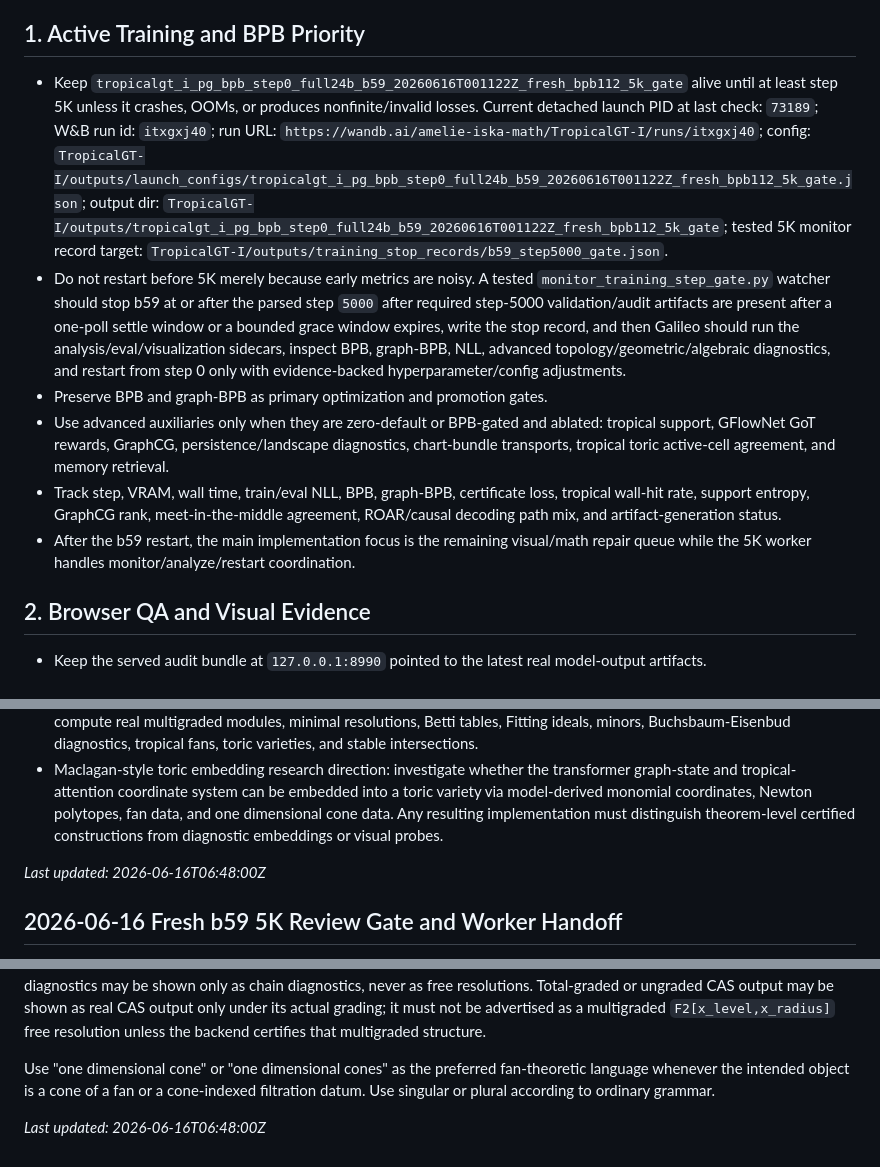
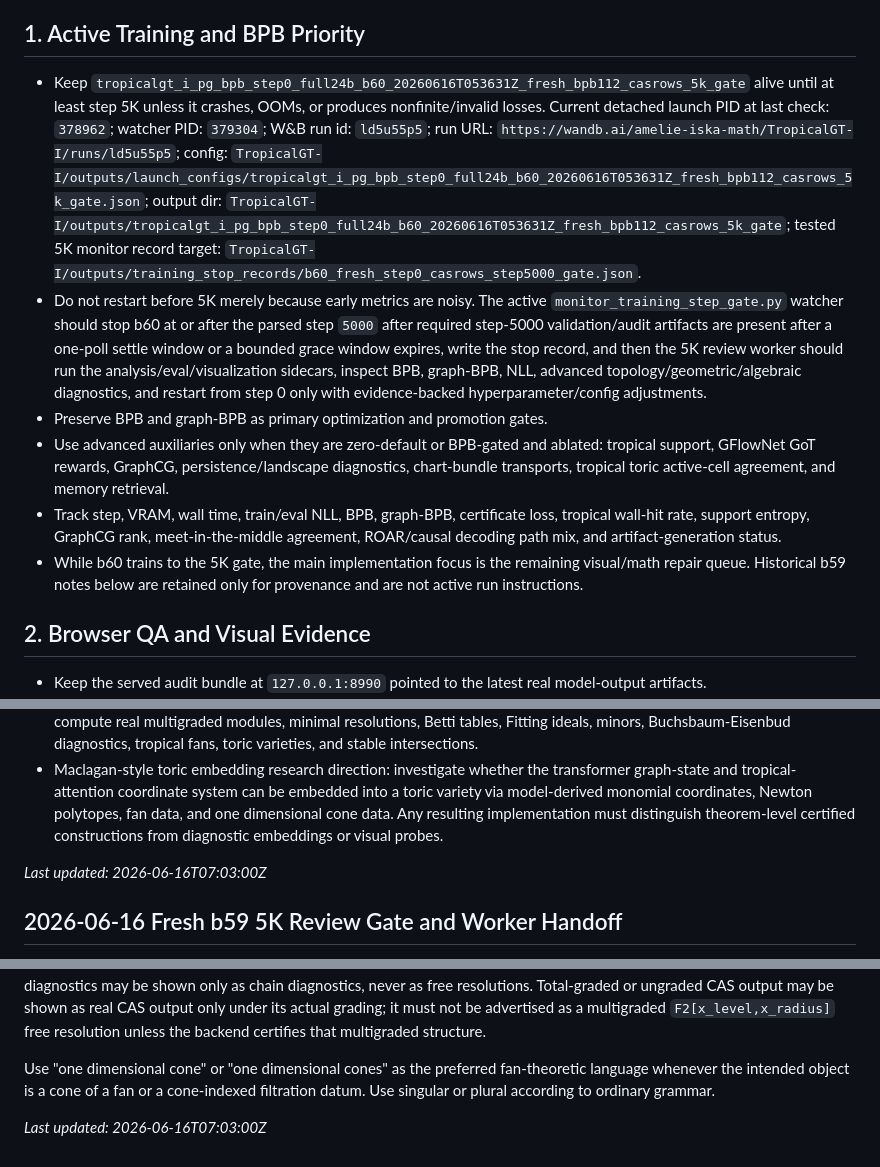
Before and after one commit to amelie-iska/TropicalGT, a Markdown page: planning/tropicalgt_i_current_required_updates_2026-06-14.md, 3 parts joined by grey strips. Drawn GitHub-style.

```diff
--- a/planning/tropicalgt_i_current_required_updates_2026-06-14.md
+++ b/planning/tropicalgt_i_current_required_updates_2026-06-14.md
@@ -4,12 +4,12 @@ This checklist merges the browser/photo review, the current active training stat
 
 ## 1. Active Training and BPB Priority
 
-- Keep `tropicalgt_i_pg_bpb_step0_full24b_b59_20260616T001122Z_fresh_bpb112_5k_gate` alive until at least step 5K unless it crashes, OOMs, or produces nonfinite/invalid losses. Current detached launch PID at last check: `73189`; W&B run id: `itxgxj40`; run URL: `https://wandb.ai/amelie-iska-math/TropicalGT-I/runs/itxgxj40`; config: `TropicalGT-I/outputs/launch_configs/tropicalgt_i_pg_bpb_step0_full24b_b59_20260616T001122Z_fresh_bpb112_5k_gate.json`; output dir: `TropicalGT-I/outputs/tropicalgt_i_pg_bpb_step0_full24b_b59_20260616T001122Z_fresh_bpb112_5k_gate`; tested 5K monitor record target: `TropicalGT-I/outputs/training_stop_records/b59_step5000_gate.json`.
-- Do not restart before 5K merely because early metrics are noisy. A tested `monitor_training_step_gate.py` watcher should stop b59 at or after the parsed step `5000` after required step-5000 validation/audit artifacts are present after a one-poll settle window or a bounded grace window expires, write the stop record, and then Galileo should run the analysis/eval/visualization sidecars, inspect BPB, graph-BPB, NLL, advanced topology/geometric/algebraic diagnostics, and restart from step 0 only with evidence-backed hyperparameter/config adjustments.
+- Keep `tropicalgt_i_pg_bpb_step0_full24b_b60_20260616T053631Z_fresh_bpb112_casrows_5k_gate` alive until at least step 5K unless it crashes, OOMs, or produces nonfinite/invalid losses. Current detached launch PID at last check: `378962`; watcher PID: `379304`; W&B run id: `ld5u55p5`; run URL: `https://wandb.ai/amelie-iska-math/TropicalGT-I/runs/ld5u55p5`; config: `TropicalGT-I/outputs/launch_configs/tropicalgt_i_pg_bpb_step0_full24b_b60_20260616T053631Z_fresh_bpb112_casrows_5k_gate.json`; output dir: `TropicalGT-I/outputs/tropicalgt_i_pg_bpb_step0_full24b_b60_20260616T053631Z_fresh_bpb112_casrows_5k_gate`; tested 5K monitor record target: `TropicalGT-I/outputs/training_stop_records/b60_fresh_step0_casrows_step5000_gate.json`.
+- Do not restart before 5K merely because early metrics are noisy. The active `monitor_training_step_gate.py` watcher should stop b60 at or after the parsed step `5000` after required step-5000 validation/audit artifacts are present after a one-poll settle window or a bounded grace window expires, write the stop record, and then the 5K review worker should run the analysis/eval/visualization sidecars, inspect BPB, graph-BPB, NLL, advanced topology/geometric/algebraic diagnostics, and restart from step 0 only with evidence-backed hyperparameter/config adjustments.
 - Preserve BPB and graph-BPB as primary optimization and promotion gates.
 - Use advanced auxiliaries only when they are zero-default or BPB-gated and ablated: tropical support, GFlowNet GoT rewards, GraphCG, persistence/landscape diagnostics, chart-bundle transports, tropical toric active-cell agreement, and memory retrieval.
 - Track step, VRAM, wall time, train/eval NLL, BPB, graph-BPB, certificate loss, tropical wall-hit rate, support entropy, GraphCG rank, meet-in-the-middle agreement, ROAR/causal decoding path mix, and artifact-generation status.
-- After the b59 restart, the main implementation focus is the remaining visual/math repair queue while the 5K worker handles monitor/analyze/restart coordination.
+- While b60 trains to the 5K gate, the main implementation focus is the remaining visual/math repair queue. Historical b59 notes below are retained only for provenance and are not active run instructions.
 
 ## 2. Browser QA and Visual Evidence
 
@@ -232,7 +232,7 @@ git diff --check
 - CAS package survey: look for Sage, Macaulay2, Singular, RIVET/multipers, polymake, Normaliz, and related packages that compute real multigraded modules, minimal resolutions, Betti tables, Fitting ideals, minors, Buchsbaum-Eisenbud diagnostics, tropical fans, toric varieties, and stable intersections.
 - Maclagan-style toric embedding research direction: investigate whether the transformer graph-state and tropical-attention coordinate system can be embedded into a toric variety via model-derived monomial coordinates, Newton polytopes, fan data, and one dimensional cone data. Any resulting implementation must distinguish theorem-level certified constructions from diagnostic embeddings or visual probes.
 
-_Last updated: 2026-06-16T06:48:00Z_
+_Last updated: 2026-06-16T07:03:00Z_
 
 
 ## 2026-06-16 Fresh b59 5K Review Gate and Worker Handoff
@@ -322,4 +322,4 @@ No TropicalGT-I metric, loss, visualization, analogical map, persistence module,
 
 Use "one dimensional cone" or "one dimensional cones" as the preferred fan-theoretic language whenever the intended object is a cone of a fan or a cone-indexed filtration datum. Use singular or plural according to ordinary grammar.
 
-_Last updated: 2026-06-16T06:48:00Z_
+_Last updated: 2026-06-16T07:03:00Z_
```
Also changed, not shown: planning/tropicalgt_i_sequential_repair_queue_2026-06-14.md (+10 -1 lines).
